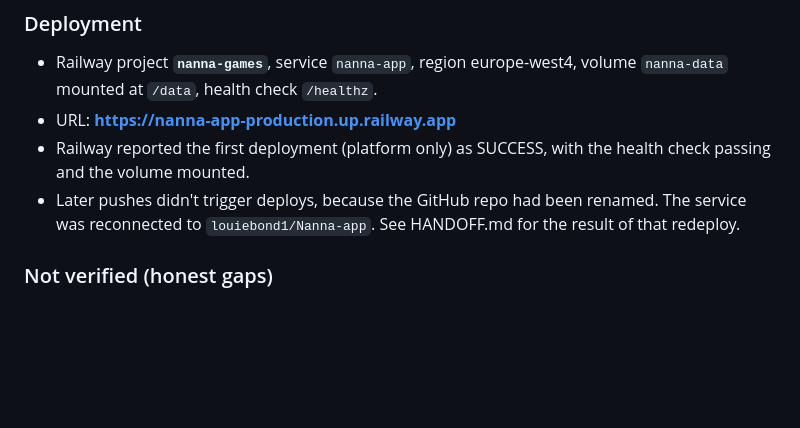
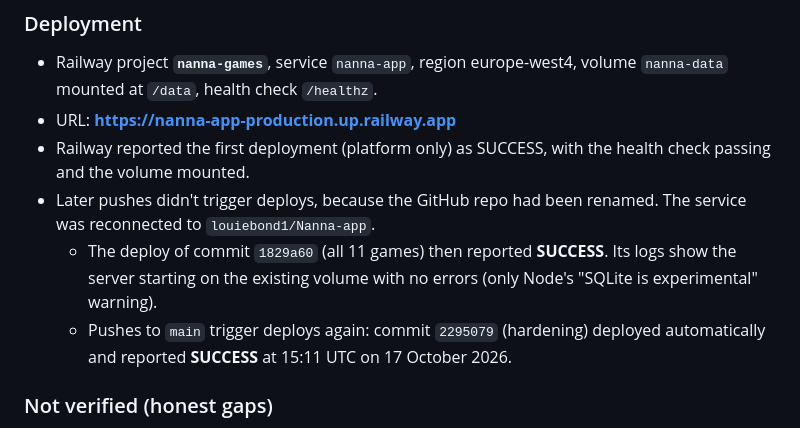
Before and after one commit to louiebond1/Nanna-app, a Markdown page: docs/PLAN.md, the part around the change. Drawn GitHub-style; blank space fills up the shorter version.

Commit message:
Ledger: record confirmed Railway deployments
Co-Authored-By: Claude Opus 5.5 <noreply@anthropic.com>
Claude-Session: https://claude.ai/code/session_01Qf51qCmvrjHr9S5otN9Lgu

```diff
--- a/docs/PLAN.md
+++ b/docs/PLAN.md
@@ -102,7 +102,9 @@ Status (17 October 2026): **the platform and all 11 games are implemented, teste
 - Railway project **`nanna-games`**, service `nanna-app`, region europe-west4, volume `nanna-data` mounted at `/data`, health check `/healthz`.
 - URL: **https://nanna-app-production.up.railway.app**
 - Railway reported the first deployment (platform only) as SUCCESS, with the health check passing and the volume mounted.
-- Later pushes didn't trigger deploys, because the GitHub repo had been renamed. The service was reconnected to `louiebond1/Nanna-app`. See HANDOFF.md for the result of that redeploy.
+- Later pushes didn't trigger deploys, because the GitHub repo had been renamed. The service was reconnected to `louiebond1/Nanna-app`.
+  - The deploy of commit `1829a60` (all 11 games) then reported **SUCCESS**. Its logs show the server starting on the existing volume with no errors (only Node's "SQLite is experimental" warning).
+  - Pushes to `main` trigger deploys again: commit `2295079` (hardening) deployed automatically and reported **SUCCESS** at 15:11 UTC on 17 October 2026.
 
 ### Not verified (honest gaps)
 
```
